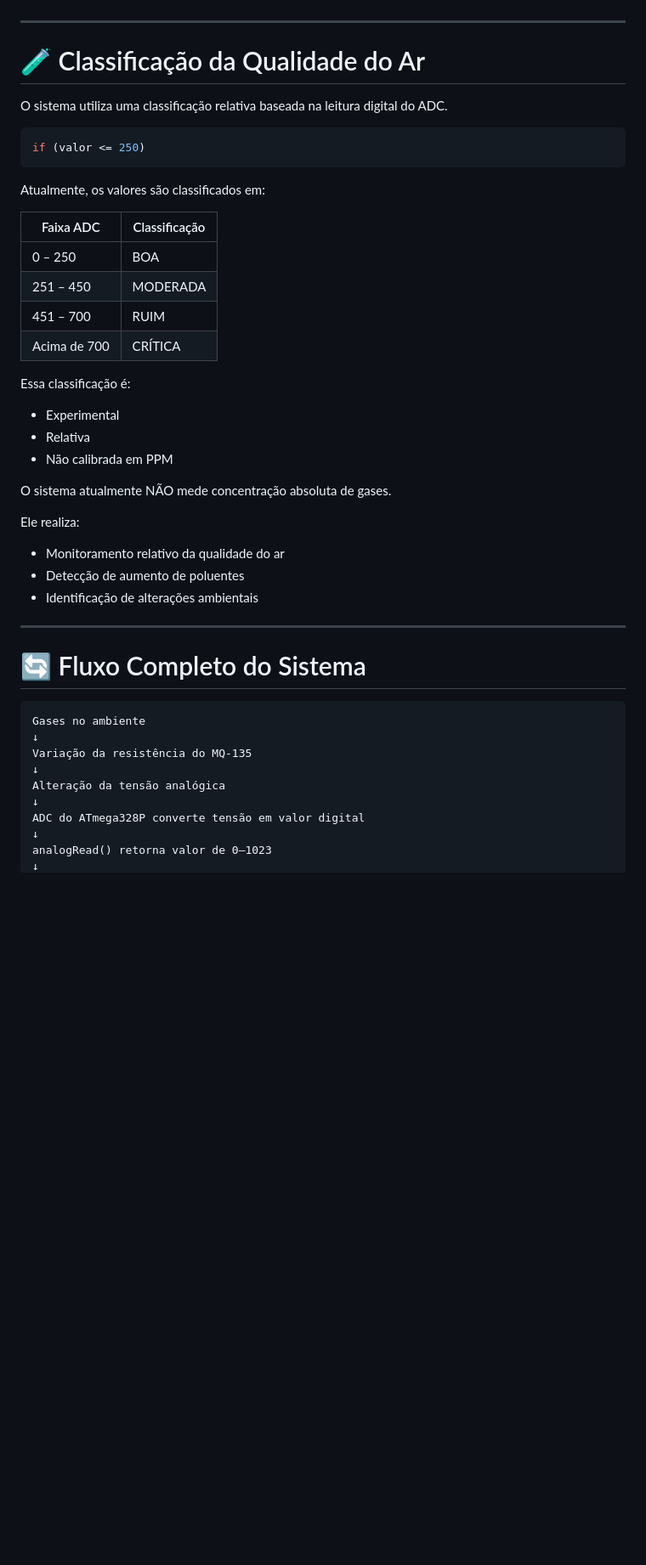
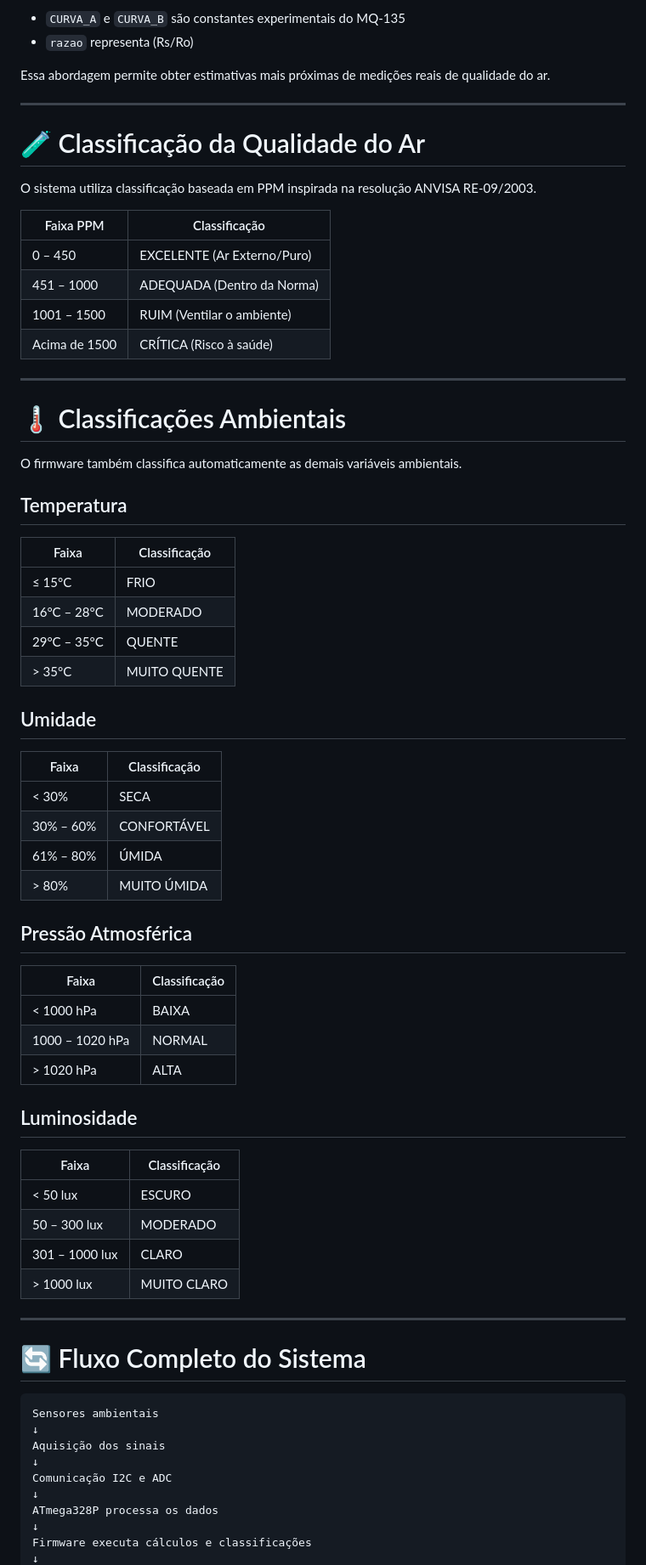
Before and after one commit to WesleyF-code/Sistema_Embarcado_Monitoramento_Ambiental, a Markdown page: README.md, the part around one of its changes. Shown at 85% size. Drawn GitHub-style; blank space fills up the shorter version.

````diff
--- a/README.md
+++ b/README.md
@@ -230,49 +268,74 @@ Quanto maior o valor:
+* `CURVA_A` e `CURVA_B` são constantes experimentais do MQ-135
+* `razao` representa (Rs/Ro)
+
+Essa abordagem permite obter estimativas mais próximas de medições reais de qualidade do ar.
 
 ---
 
 # 🧪 Classificação da Qualidade do Ar
 
-O sistema utiliza uma classificação relativa baseada na leitura digital do ADC.
+O sistema utiliza classificação baseada em PPM inspirada na resolução ANVISA RE-09/2003.
 
-```cpp
-if (valor <= 250)
-```
+| Faixa PPM     | Classificação               |
+| ------------- | --------------------------- |
+| 0 – 450       | EXCELENTE (Ar Externo/Puro) |
+| 451 – 1000    | ADEQUADA (Dentro da Norma)  |
+| 1001 – 1500   | RUIM (Ventilar o ambiente)  |
+| Acima de 1500 | CRÍTICA (Risco à saúde)     |
 
-Atualmente, os valores são classificados em:
+---
 
-| Faixa ADC    | Classificação |
-| ------------ | ------------- |
-| 0 – 250      | BOA           |
-| 251 – 450    | MODERADA      |
-| 451 – 700    | RUIM          |
-| Acima de 700 | CRÍTICA       |
+# 🌡️ Classificações Ambientais
 
-Essa classificação é:
+O firmware também classifica automaticamente as demais variáveis ambientais.
 
-* Experimental
-* Relativa
-* Não calibrada em PPM
+## Temperatura
 
-O sistema atualmente NÃO mede concentração absoluta de gases.
+| Faixa       | Classificação |
+| ----------- | ------------- |
+| ≤ 15°C      | FRIO          |
+| 16°C – 28°C | MODERADO      |
+| 29°C – 35°C | QUENTE        |
+| > 35°C      | MUITO QUENTE  |
 
-Ele realiza:
+## Umidade
 
-* Monitoramento relativo da qualidade do ar
-* Detecção de aumento de poluentes
-* Identificação de alterações ambientais
+| Faixa     | Classificação |
+| --------- | ------------- |
+| < 30%     | SECA          |
+| 30% – 60% | CONFORTÁVEL   |
+| 61% – 80% | ÚMIDA         |
+| > 80%     | MUITO ÚMIDA   |
+
+## Pressão Atmosférica
+
+| Faixa           | Classificação |
+| --------------- | ------------- |
+| < 1000 hPa      | BAIXA         |
+| 1000 – 1020 hPa | NORMAL        |
+| > 1020 hPa      | ALTA          |
+
+## Luminosidade
+
+| Faixa          | Classificação |
+| -------------- | ------------- |
+| < 50 lux       | ESCURO        |
+| 50 – 300 lux   | MODERADO      |
+| 301 – 1000 lux | CLARO         |
+| > 1000 lux     | MUITO CLARO   |
 
 ---
 
 # 🔄 Fluxo Completo do Sistema
 
 ```text
-Gases no ambiente
+Sensores ambientais
 ↓
-Variação da resistência do MQ-135
+Aquisição dos sinais
 ↓
-Alteração da tensão analógica
+Comunicação I2C e ADC
 ↓
-ADC do ATmega328P converte tensão em valor digital
+ATmega328P processa os dados
 ↓
-analogRead() retorna valor de 0–1023
+Firmware executa cálculos e classificações
 ↓
````
Also changed, not shown: other parts of README.md (+84 -72 lines).
